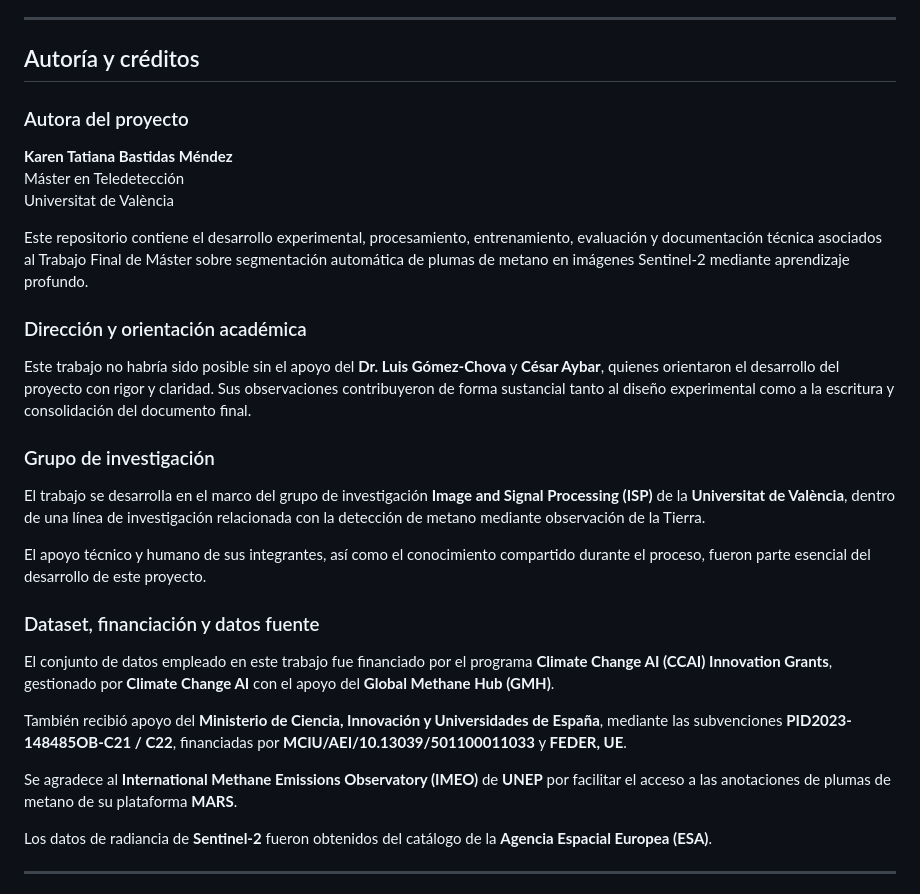
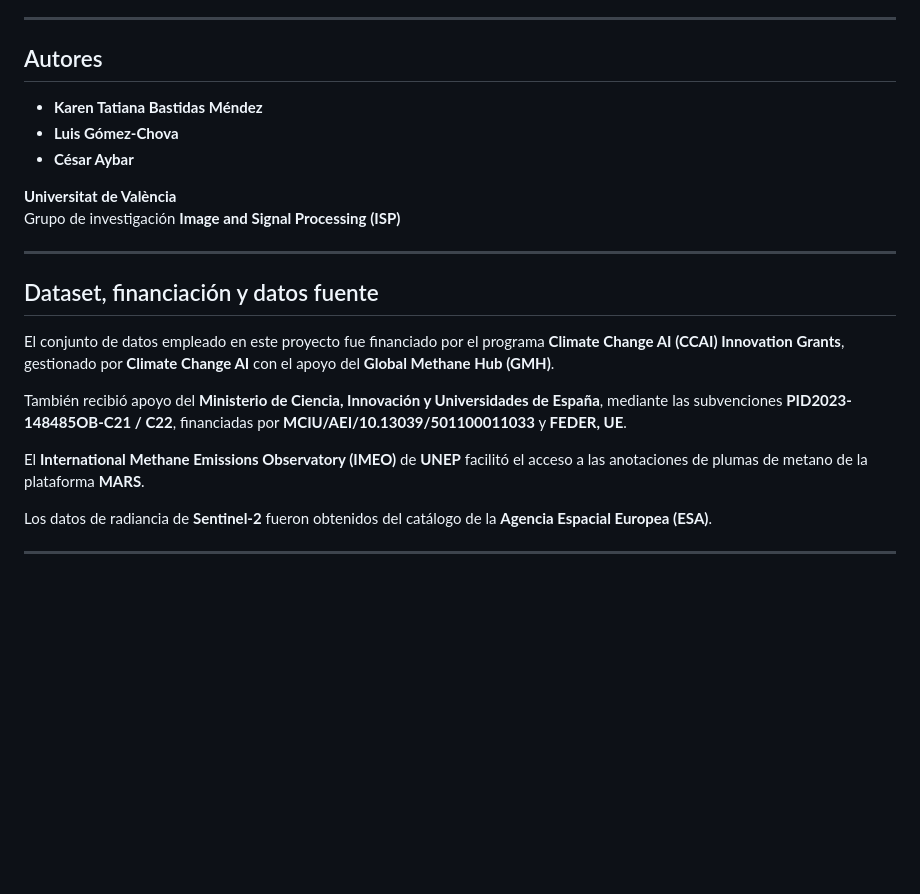
Before and after one commit to kabasmendez/MethaneProjectTFM, a Markdown page: README.md, the part around the change. GitHub-like rendering; blank space fills up the shorter version.

Commit message:
Update README authors and data funding section

```diff
--- a/README.md
+++ b/README.md
@@ -352,33 +352,24 @@ El proyecto integra conceptos de:
 
 ---
 
-## Autoría y créditos
+## Autores
 
-### Autora del proyecto
+- **Karen Tatiana Bastidas Méndez**
+- **Luis Gómez-Chova**
+- **César Aybar**
 
-**Karen Tatiana Bastidas Méndez**
-Máster en Teledetección
-Universitat de València
+**Universitat de València**
+Grupo de investigación **Image and Signal Processing (ISP)**
 
-Este repositorio contiene el desarrollo experimental, procesamiento, entrenamiento, evaluación y documentación técnica asociados al Trabajo Final de Máster sobre segmentación automática de plumas de metano en imágenes Sentinel-2 mediante aprendizaje profundo.
+---
 
-### Dirección y orientación académica
+## Dataset, financiación y datos fuente
 
-Este trabajo no habría sido posible sin el apoyo del **Dr. Luis Gómez-Chova** y **César Aybar**, quienes orientaron el desarrollo del proyecto con rigor y claridad. Sus observaciones contribuyeron de forma sustancial tanto al diseño experimental como a la escritura y consolidación del documento final.
-
-### Grupo de investigación
-
-El trabajo se desarrolla en el marco del grupo de investigación **Image and Signal Processing (ISP)** de la **Universitat de València**, dentro de una línea de investigación relacionada con la detección de metano mediante observación de la Tierra.
-
-El apoyo técnico y humano de sus integrantes, así como el conocimiento compartido durante el proceso, fueron parte esencial del desarrollo de este proyecto.
-
-### Dataset, financiación y datos fuente
-
-El conjunto de datos empleado en este trabajo fue financiado por el programa **Climate Change AI (CCAI) Innovation Grants**, gestionado por **Climate Change AI** con el apoyo del **Global Methane Hub (GMH)**.
+El conjunto de datos empleado en este proyecto fue financiado por el programa **Climate Change AI (CCAI) Innovation Grants**, gestionado por **Climate Change AI** con el apoyo del **Global Methane Hub (GMH)**.
 
 También recibió apoyo del **Ministerio de Ciencia, Innovación y Universidades de España**, mediante las subvenciones **PID2023-148485OB-C21 / C22**, financiadas por **MCIU/AEI/10.13039/501100011033** y **FEDER, UE**.
 
-Se agradece al **International Methane Emissions Observatory (IMEO)** de **UNEP** por facilitar el acceso a las anotaciones de plumas de metano de su plataforma **MARS**.
+El **International Methane Emissions Observatory (IMEO)** de **UNEP** facilitó el acceso a las anotaciones de plumas de metano de la plataforma **MARS**.
 
 Los datos de radiancia de **Sentinel-2** fueron obtenidos del catálogo de la **Agencia Espacial Europea (ESA)**.
 
```
